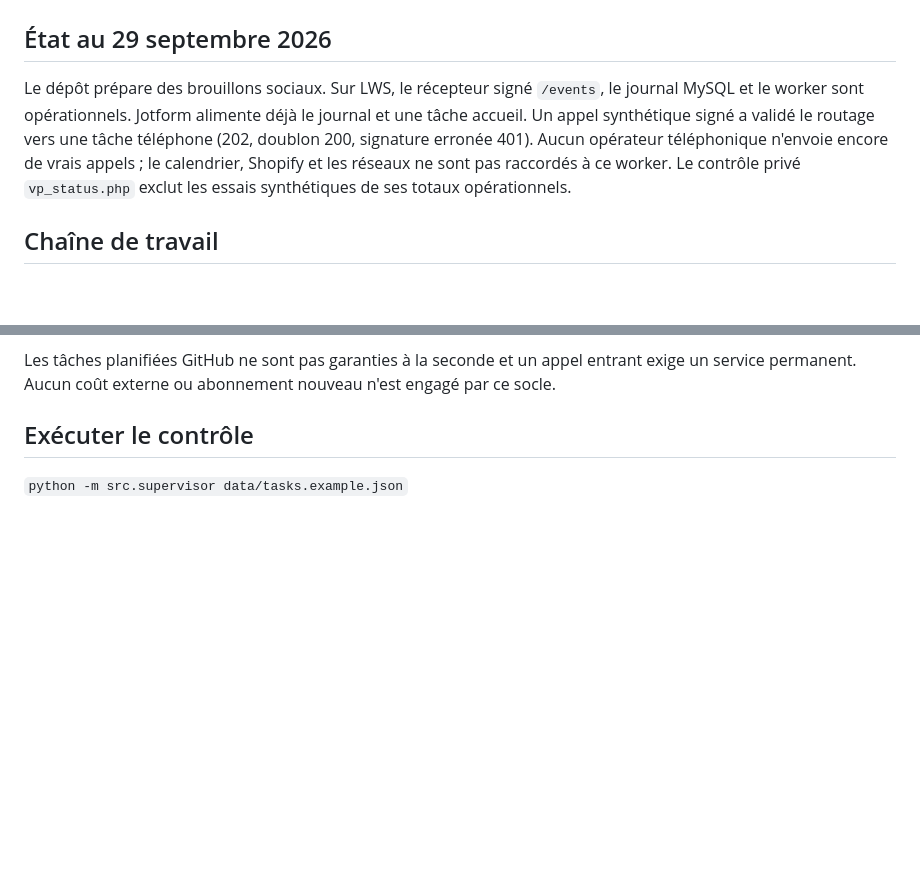
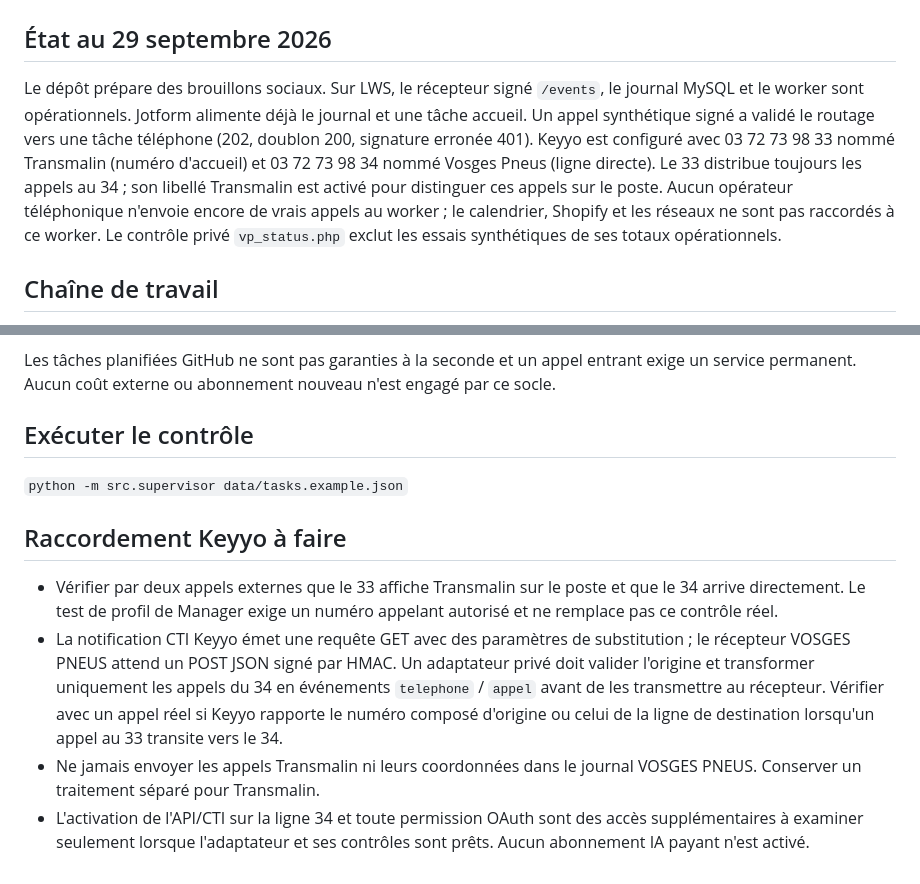
Before and after one commit to vosgespneus-cell/Agent-r-seaux-sociaux, a Markdown page: docs/PILOTAGE_AGENTS.md, 2 parts joined by grey strips. Drawn GitHub-style; blank space fills up the shorter version.

Commit message:
Documenter la séparation Keyyo et les conditions de raccordement téléphonique

```diff
--- a/docs/PILOTAGE_AGENTS.md
+++ b/docs/PILOTAGE_AGENTS.md
@@ -2,7 +2,7 @@
 
 ## État au 29 septembre 2026
 
-Le dépôt prépare des brouillons sociaux. Sur LWS, le récepteur signé `/events`, le journal MySQL et le worker sont opérationnels. Jotform alimente déjà le journal et une tâche accueil. Un appel synthétique signé a validé le routage vers une tâche téléphone (202, doublon 200, signature erronée 401). Aucun opérateur téléphonique n'envoie encore de vrais appels ; le calendrier, Shopify et les réseaux ne sont pas raccordés à ce worker. Le contrôle privé `vp_status.php` exclut les essais synthétiques de ses totaux opérationnels.
+Le dépôt prépare des brouillons sociaux. Sur LWS, le récepteur signé `/events`, le journal MySQL et le worker sont opérationnels. Jotform alimente déjà le journal et une tâche accueil. Un appel synthétique signé a validé le routage vers une tâche téléphone (202, doublon 200, signature erronée 401). Keyyo est configuré avec 03 72 73 98 33 nommé Transmalin (numéro d'accueil) et 03 72 73 98 34 nommé Vosges Pneus (ligne directe). Le 33 distribue toujours les appels au 34 ; son libellé Transmalin est activé pour distinguer ces appels sur le poste. Aucun opérateur téléphonique n'envoie encore de vrais appels au worker ; le calendrier, Shopify et les réseaux ne sont pas raccordés à ce worker. Le contrôle privé `vp_status.php` exclut les essais synthétiques de ses totaux opérationnels.
 
 ## Chaîne de travail
 
@@ -46,3 +46,10 @@ Les tâches planifiées GitHub ne sont pas garanties à la seconde et un appel e
 ## Exécuter le contrôle
 
 `python -m src.supervisor data/tasks.example.json`
+
+## Raccordement Keyyo à faire
+
+- Vérifier par deux appels externes que le 33 affiche Transmalin sur le poste et que le 34 arrive directement. Le test de profil de Manager exige un numéro appelant autorisé et ne remplace pas ce contrôle réel.
+- La notification CTI Keyyo émet une requête GET avec des paramètres de substitution ; le récepteur VOSGES PNEUS attend un POST JSON signé par HMAC. Un adaptateur privé doit valider l'origine et transformer uniquement les appels du 34 en événements `telephone` / `appel` avant de les transmettre au récepteur. Vérifier avec un appel réel si Keyyo rapporte le numéro composé d'origine ou celui de la ligne de destination lorsqu'un appel au 33 transite vers le 34.
+- Ne jamais envoyer les appels Transmalin ni leurs coordonnées dans le journal VOSGES PNEUS. Conserver un traitement séparé pour Transmalin.
+- L'activation de l'API/CTI sur la ligne 34 et toute permission OAuth sont des accès supplémentaires à examiner seulement lorsque l'adaptateur et ses contrôles sont prêts. Aucun abonnement IA payant n'est activé.
```
